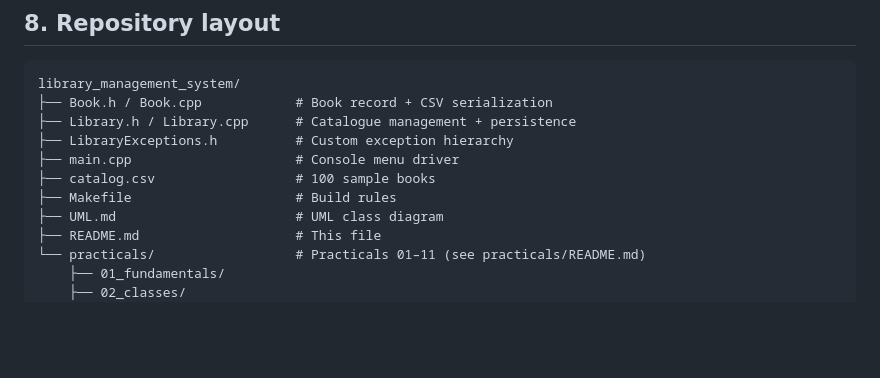
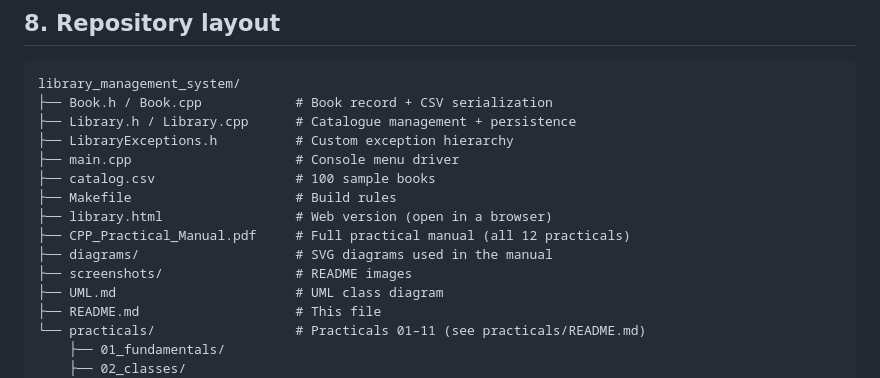
Before and after one commit to khatrihimesh2-blip/library_management_system, a Markdown page: README.md, the part around one of its changes. Drawn GitHub-style; blank space fills up the shorter version.

```diff
--- a/README.md
+++ b/README.md
@@ -209,6 +240,10 @@ library_management_system/
 ├── main.cpp                     # Console menu driver
 ├── catalog.csv                  # 100 sample books
 ├── Makefile                     # Build rules
+├── library.html                 # Web version (open in a browser)
+├── CPP_Practical_Manual.pdf     # Full practical manual (all 12 practicals)
+├── diagrams/                    # SVG diagrams used in the manual
+├── screenshots/                 # README images
 ├── UML.md                       # UML class diagram
 ├── README.md                    # This file
 └── practicals/                  # Practicals 01–11 (see practicals/README.md)
```
Also changed, not shown: other parts of README.md (+31 -0 lines), screenshots/library-web.png (added), 1 other file.
